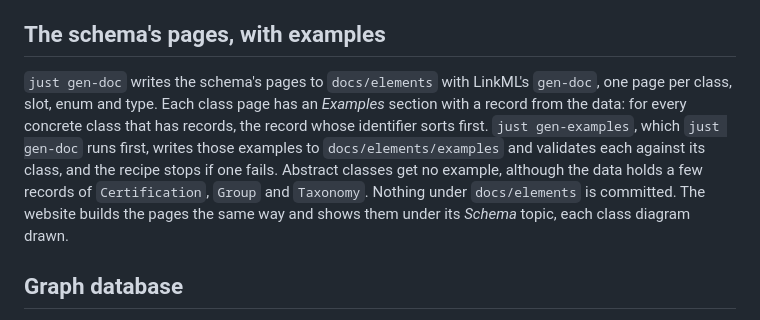
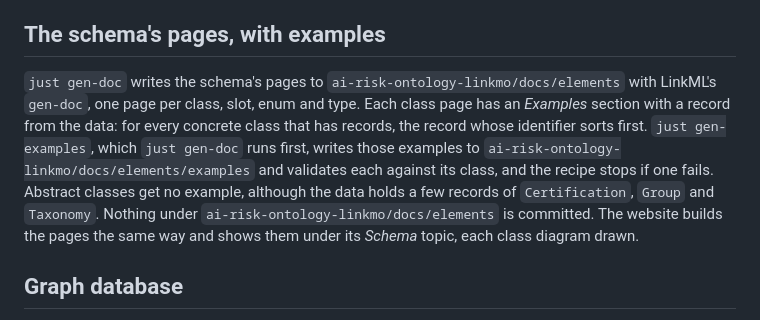
Before and after one commit to noelmcloughlin/ai-linkmo, a Markdown page: docs/working-with-the-data.md, the part around the change. Drawn GitHub-style.

Commit message:
docs: say the schema's pages are written under the linkmo project
Signed-off-by: noelmcloughlin <noel.mcloughlin@gmail.com>

```diff
--- a/docs/working-with-the-data.md
+++ b/docs/working-with-the-data.md
@@ -56,7 +56,7 @@ The [website](https://noelmcloughlin.github.io/ai-linkmo/) serves the packaged d
 
 ## The schema's pages, with examples
 
-`just gen-doc` writes the schema's pages to `docs/elements` with LinkML's `gen-doc`, one page per class, slot, enum and type. Each class page has an *Examples* section with a record from the data: for every concrete class that has records, the record whose identifier sorts first. `just gen-examples`, which `just gen-doc` runs first, writes those examples to `docs/elements/examples` and validates each against its class, and the recipe stops if one fails. Abstract classes get no example, although the data holds a few records of `Certification`, `Group` and `Taxonomy`. Nothing under `docs/elements` is committed. The website builds the pages the same way and shows them under its *Schema* topic, each class diagram drawn.
+`just gen-doc` writes the schema's pages to `ai-risk-ontology-linkmo/docs/elements` with LinkML's `gen-doc`, one page per class, slot, enum and type. Each class page has an *Examples* section with a record from the data: for every concrete class that has records, the record whose identifier sorts first. `just gen-examples`, which `just gen-doc` runs first, writes those examples to `ai-risk-ontology-linkmo/docs/elements/examples` and validates each against its class, and the recipe stops if one fails. Abstract classes get no example, although the data holds a few records of `Certification`, `Group` and `Taxonomy`. Nothing under `ai-risk-ontology-linkmo/docs/elements` is committed. The website builds the pages the same way and shows them under its *Schema* topic, each class diagram drawn.
 
 ## Graph database
 
```
Also changed, not shown: docs/repository-layout.md (+1 -1 lines).
